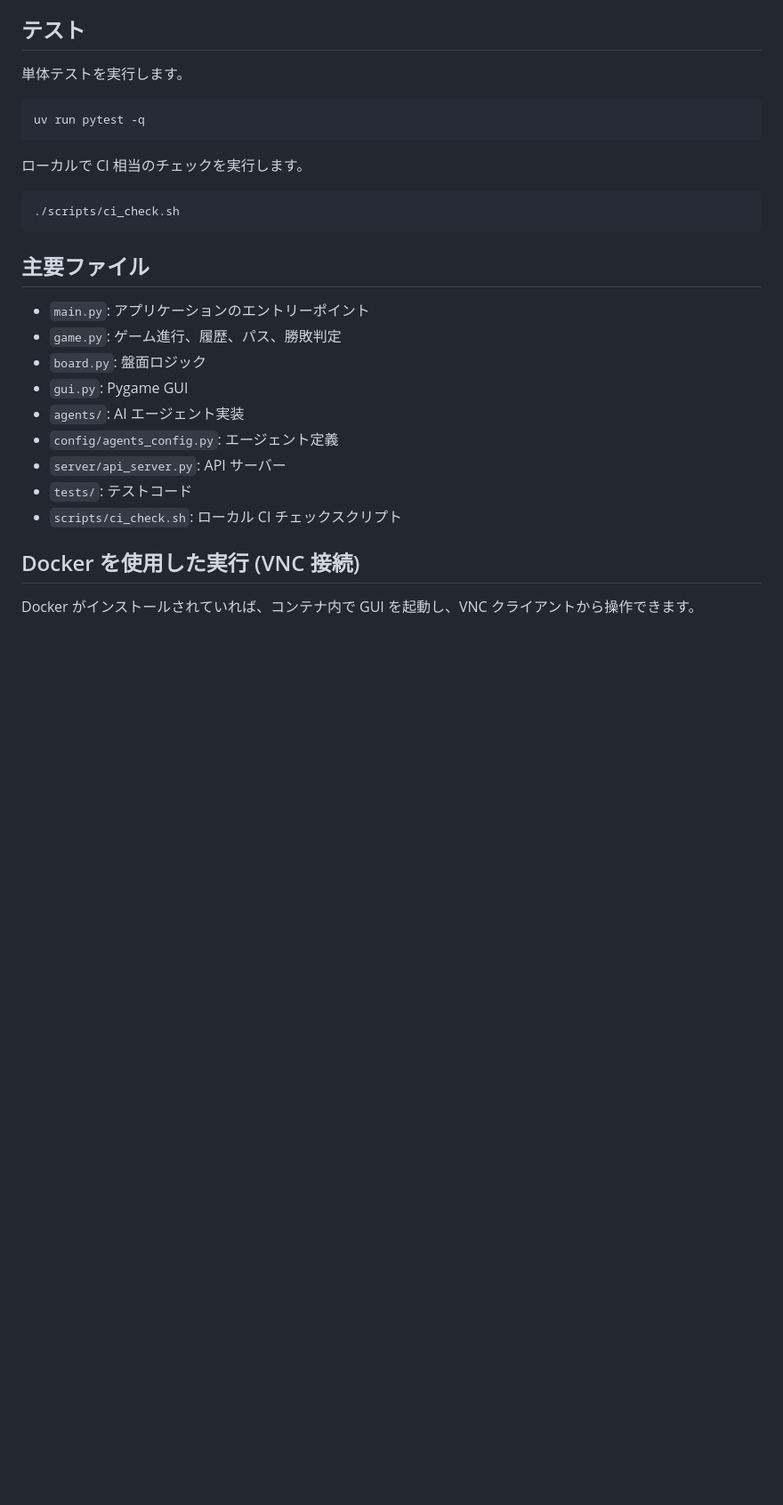
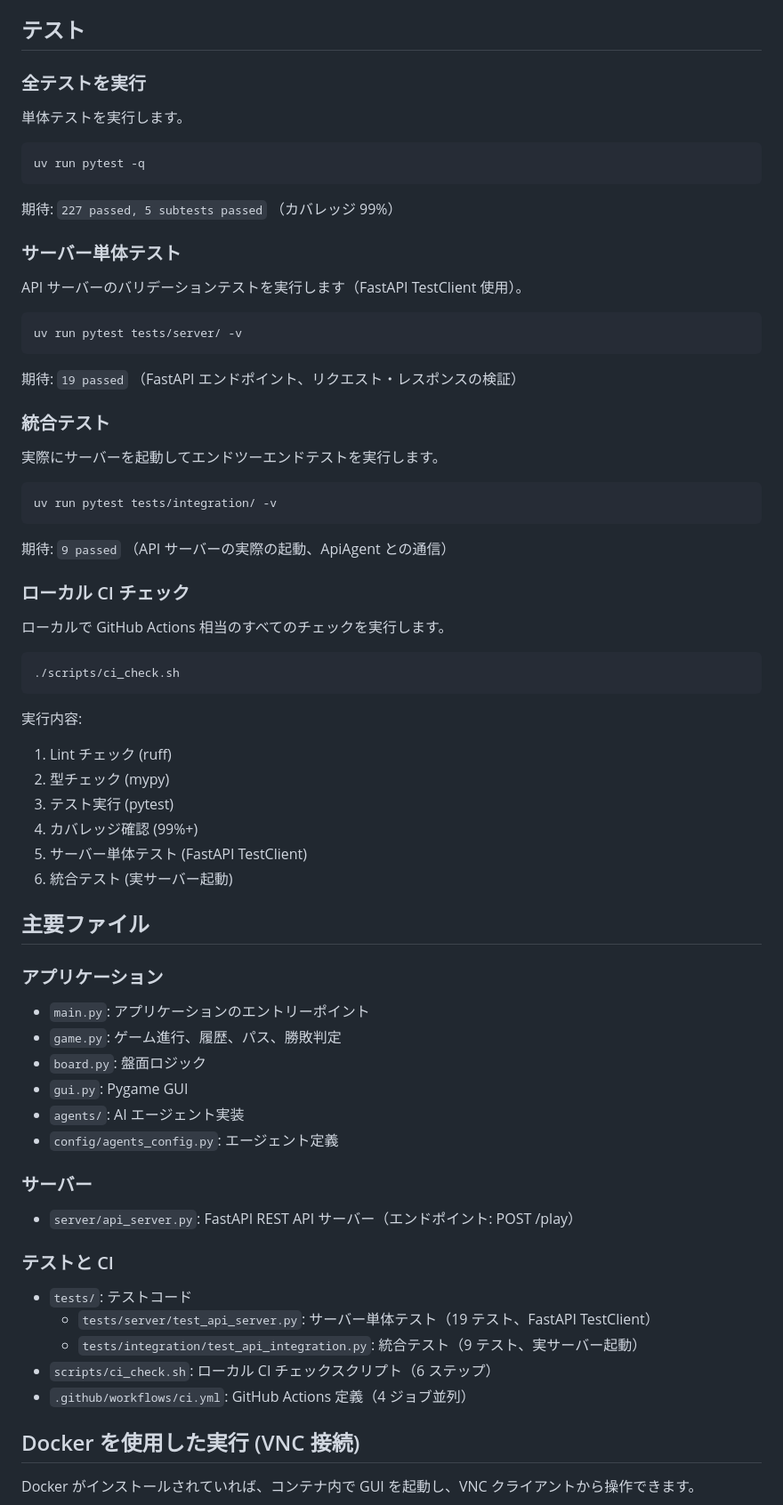
Before and after one commit to katoy/study-gemini2, a Markdown page: reversi-py/README.md, the part around one of its changes. Shown at 89% size. GitHub-like rendering; blank space fills up the shorter version.

Commit message:
docs: テスト・CI 関連情報を充実させる

````diff
--- a/reversi-py/README.md
+++ b/reversi-py/README.md
@@ -167,19 +190,55 @@ API ドキュメント:
 
 ## テスト
 
+### 全テストを実行
+
 単体テストを実行します。
 
 ```bash
 uv run pytest -q
 ```
 
-ローカルで CI 相当のチェックを実行します。
+期待: `227 passed, 5 subtests passed` （カバレッジ 99%）
+
+### サーバー単体テスト
+
+API サーバーのバリデーションテストを実行します（FastAPI TestClient 使用）。
+
+```bash
+uv run pytest tests/server/ -v
+```
+
+期待: `19 passed` （FastAPI エンドポイント、リクエスト・レスポンスの検証）
+
+### 統合テスト
+
+実際にサーバーを起動してエンドツーエンドテストを実行します。
+
+```bash
+uv run pytest tests/integration/ -v
+```
+
+期待: `9 passed` （API サーバーの実際の起動、ApiAgent との通信）
+
+### ローカル CI チェック
+
+ローカルで GitHub Actions 相当のすべてのチェックを実行します。
 
 ```bash
 ./scripts/ci_check.sh
 ```
 
+実行内容:
+1. Lint チェック (ruff)
+2. 型チェック (mypy)
+3. テスト実行 (pytest)
+4. カバレッジ確認 (99%+)
+5. サーバー単体テスト (FastAPI TestClient)
+6. 統合テスト (実サーバー起動)
+
 ## 主要ファイル
+
+### アプリケーション
 
 - `main.py`: アプリケーションのエントリーポイント
 - `game.py`: ゲーム進行、履歴、パス、勝敗判定
@@ -187,9 +246,18 @@ uv run pytest -q
 - `gui.py`: Pygame GUI
 - `agents/`: AI エージェント実装
 - `config/agents_config.py`: エージェント定義
-- `server/api_server.py`: API サーバー
+
+### サーバー
+
+- `server/api_server.py`: FastAPI REST API サーバー（エンドポイント: POST /play）
+
+### テストと CI
+
 - `tests/`: テストコード
-- `scripts/ci_check.sh`: ローカル CI チェックスクリプト
+  - `tests/server/test_api_server.py`: サーバー単体テスト（19 テスト、FastAPI TestClient）
+  - `tests/integration/test_api_integration.py`: 統合テスト（9 テスト、実サーバー起動）
+- `scripts/ci_check.sh`: ローカル CI チェックスクリプト（6 ステップ）
+- `.github/workflows/ci.yml`: GitHub Actions 定義（4 ジョブ並列）
 
 ## Docker を使用した実行 (VNC 接続)
 
````
Also changed, not shown: other parts of reversi-py/README.md (+24 -1 lines).
